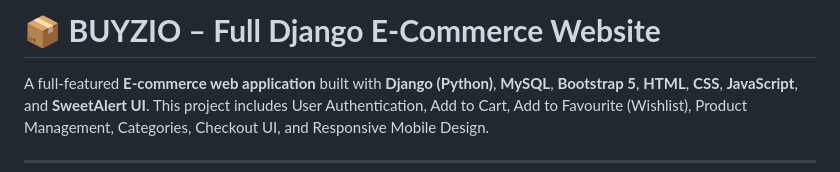
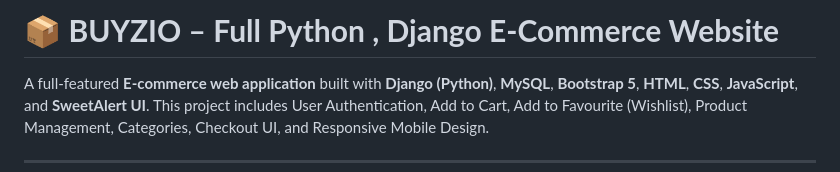
Before and after one commit to karthi2006-46/Buyzio-Ecommerce-website-, a Markdown page: README.md, the part around the change. GitHub-like rendering.

Commit message:
Update project description to include 'Python'

```diff
--- a/README.md
+++ b/README.md
@@ -1,4 +1,4 @@
-# 📦 **BUYZIO – Full Django E-Commerce Website**
+# 📦 **BUYZIO – Full Python , Django E-Commerce Website**
 
 A full-featured **E-commerce web application** built with **Django (Python)**, **MySQL**, **Bootstrap 5**, **HTML**, **CSS**, **JavaScript**, and **SweetAlert UI**.
 This project includes User Authentication, Add to Cart, Add to Favourite (Wishlist), Product Management, Categories, Checkout UI, and Responsive Mobile Design.
```
